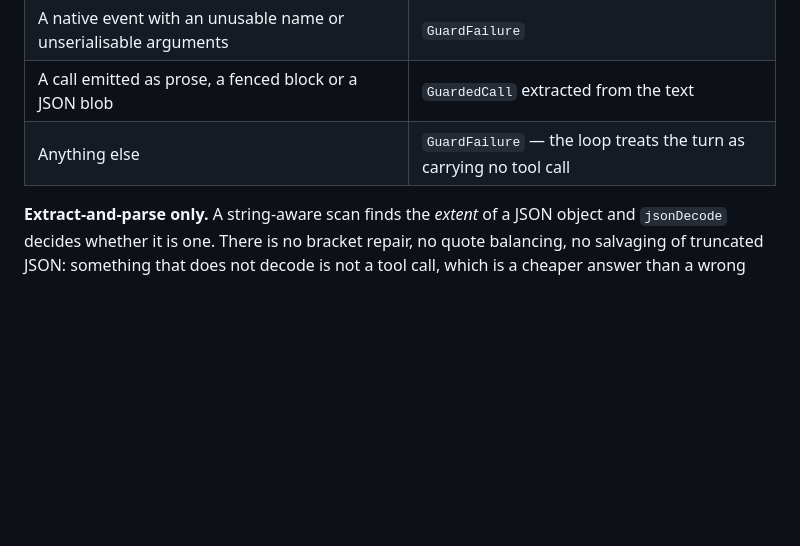
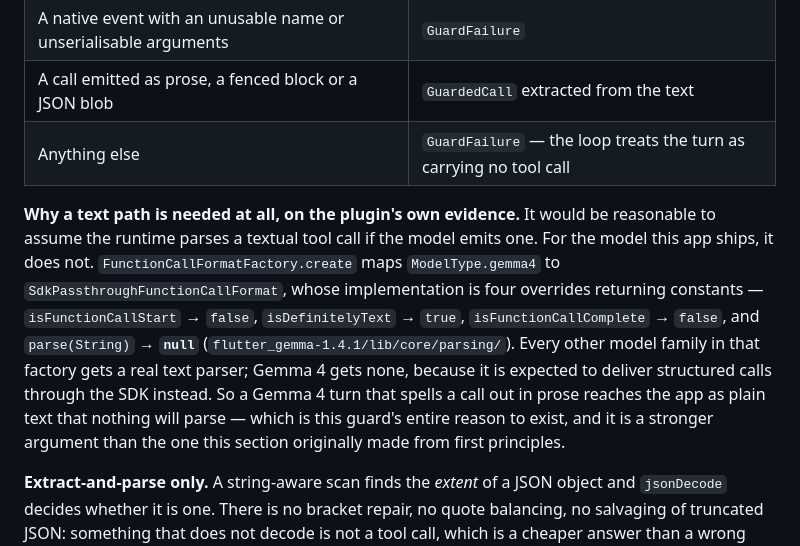
Before and after one commit to karolkulesza/FieldOpsCopilot, a Markdown page: README.md, the part around one of its changes. Drawn GitHub-style; blank space fills up the shorter version.

```diff
--- a/README.md
+++ b/README.md
@@ -1017,6 +1017,20 @@ valid JSON" — mostly evaporated. Two shapes are left:
 | A call emitted as prose, a fenced block or a JSON blob | `GuardedCall` extracted from the text |
 | Anything else | `GuardFailure` — the loop treats the turn as carrying no tool call |
 
+**Why a text path is needed at all, on the plugin's own evidence.** It would be
+reasonable to assume the runtime parses a textual tool call if the model emits
+one. For the model this app ships, it does not.
+`FunctionCallFormatFactory.create` maps `ModelType.gemma4` to
+`SdkPassthroughFunctionCallFormat`, whose implementation is four overrides
+returning constants — `isFunctionCallStart` → `false`, `isDefinitelyText` →
+`true`, `isFunctionCallComplete` → `false`, and `parse(String)` → **`null`**
+(`flutter_gemma-1.4.1/lib/core/parsing/`). Every other model family in that
+factory gets a real text parser; Gemma 4 gets none, because it is expected to
+deliver structured calls through the SDK instead. So a Gemma 4 turn that spells a
+call out in prose reaches the app as plain text that nothing will parse — which is
+this guard's entire reason to exist, and it is a stronger argument than the one
+this section originally made from first principles.
+
 **Extract-and-parse only.** A string-aware scan finds the *extent* of a JSON
 object and `jsonDecode` decides whether it is one. There is no bracket repair, no
 quote balancing, no salvaging of truncated JSON: something that does not decode
```
Also changed, not shown: other parts of README.md (+37 -6 lines).
